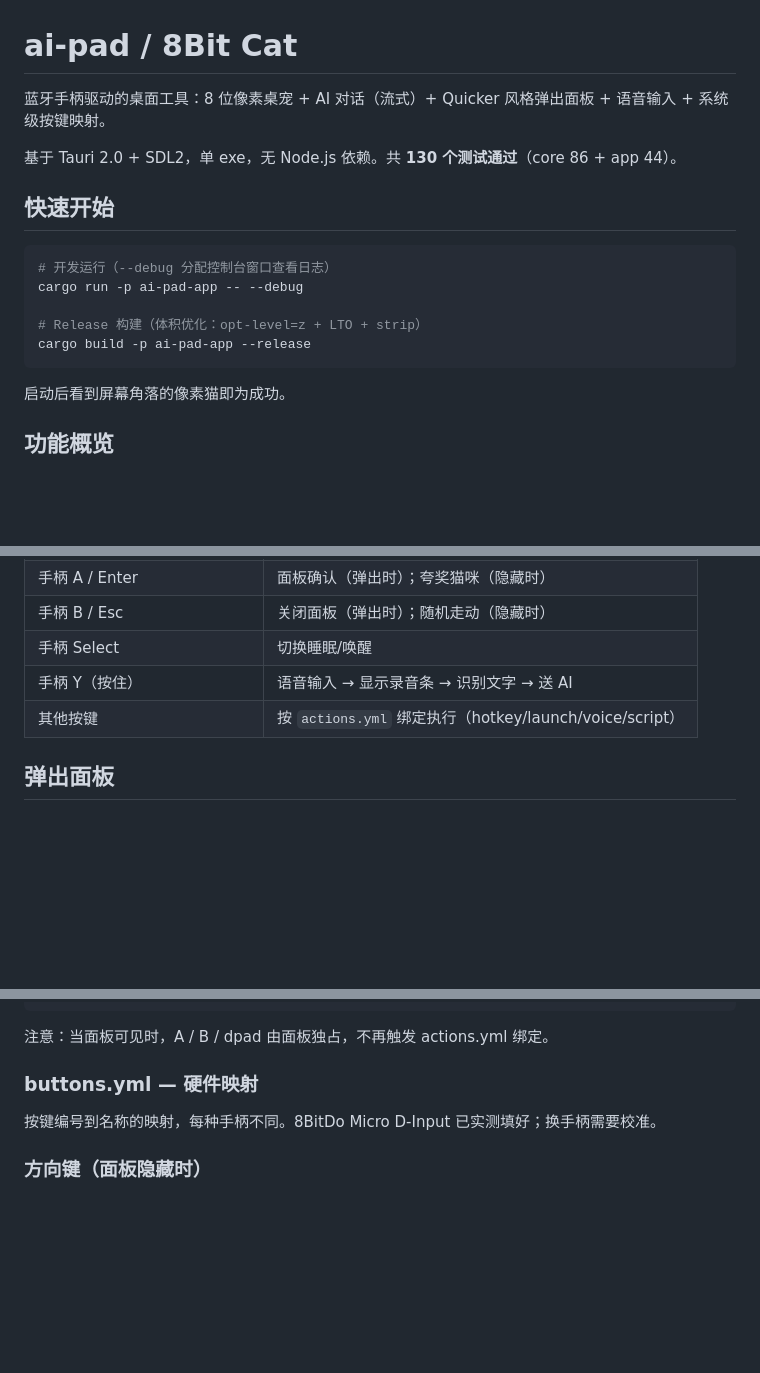
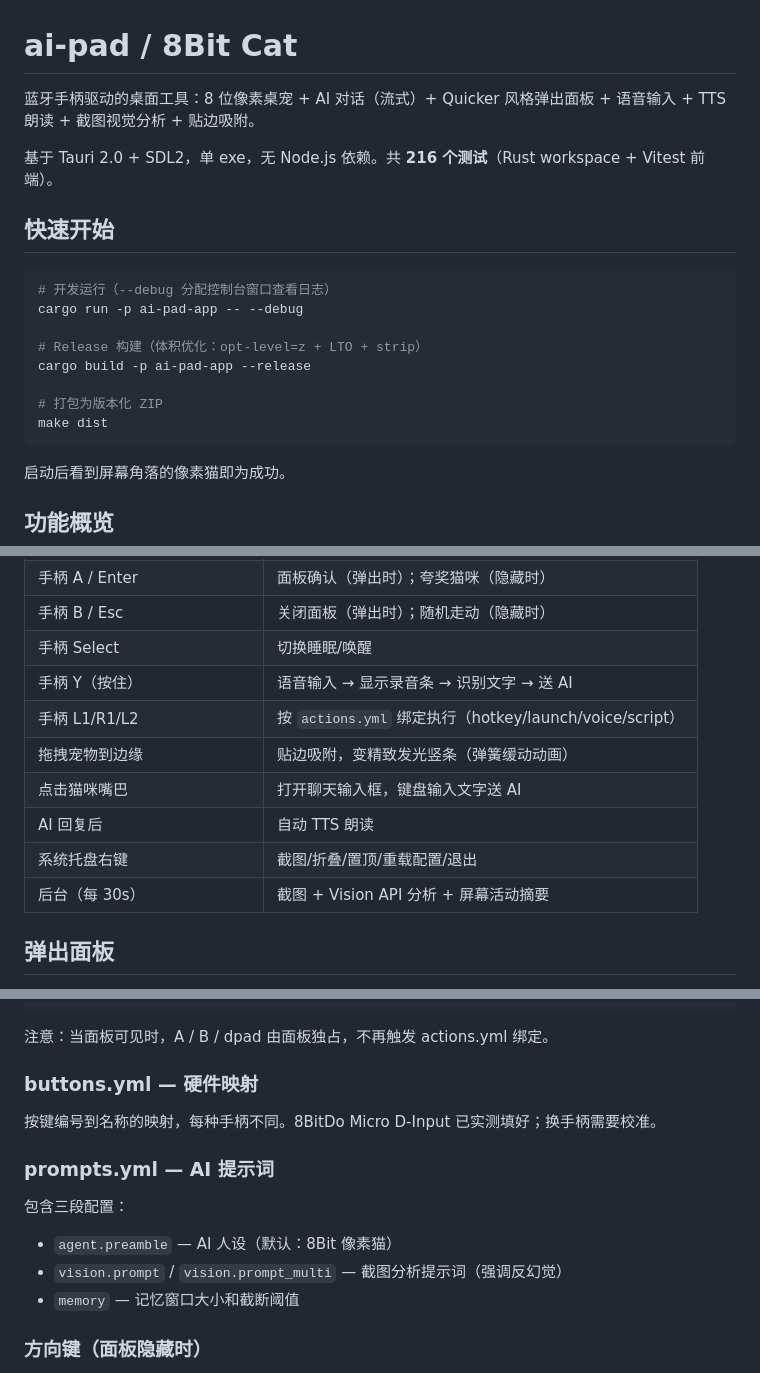
Before and after one commit to gqy20/bitcat, a Markdown page: README.md, 3 parts joined by grey strips. Rendered like a GitHub page; blank space fills up the shorter version.

````diff
--- a/README.md
+++ b/README.md
@@ -1,8 +1,8 @@
 # ai-pad / 8Bit Cat
 
-蓝牙手柄驱动的桌面工具：8 位像素桌宠 + AI 对话（流式）+ Quicker 风格弹出面板 + 语音输入 + 系统级按键映射。
+蓝牙手柄驱动的桌面工具：8 位像素桌宠 + AI 对话（流式）+ Quicker 风格弹出面板 + 语音输入 + TTS 朗读 + 截图视觉分析 + 贴边吸附。
 
-基于 Tauri 2.0 + SDL2，单 exe，无 Node.js 依赖。共 **130 个测试通过**（core 86 + app 44）。
+基于 Tauri 2.0 + SDL2，单 exe，无 Node.js 依赖。共 **216 个测试**（Rust workspace + Vitest 前端）。
 
 ## 快速开始
 
@@ -12,6 +12,9 @@ cargo run -p ai-pad-app -- --debug
 
 # Release 构建（体积优化：opt-level=z + LTO + strip）
 cargo build -p ai-pad-app --release
+
+# 打包为版本化 ZIP
+make dist
 ```
 
 启动后看到屏幕角落的像素猫即为成功。
@@ -27,7 +30,12 @@ cargo build -p ai-pad-app --release
 | 手柄 B / Esc | 关闭面板（弹出时）；随机走动（隐藏时） |
 | 手柄 Select | 切换睡眠/唤醒 |
 | 手柄 Y（按住） | 语音输入 → 显示录音条 → 识别文字 → 送 AI |
-| 其他按键 | 按 `actions.yml` 绑定执行（hotkey/launch/voice/script） |
+| 手柄 L1/R1/L2 | 按 `actions.yml` 绑定执行（hotkey/launch/voice/script） |
+| 拖拽宠物到边缘 | 贴边吸附，变精致发光竖条（弹簧缓动动画） |
+| 点击猫咪嘴巴 | 打开聊天输入框，键盘输入文字送 AI |
+| AI 回复后 | 自动 TTS 朗读 |
+| 系统托盘右键 | 截图/折叠/置顶/重载配置/退出 |
+| 后台（每 30s） | 截图 + Vision API 分析 + 屏幕活动摘要 |
 
 ## 弹出面板
 
@@ -162,6 +206,13 @@ actions:
 
 按键编号到名称的映射，每种手柄不同。8BitDo Micro D-Input 已实测填好；换手柄需要校准。
 
+### prompts.yml — AI 提示词
+
+包含三段配置：
+- `agent.preamble` — AI 人设（默认：8Bit 像素猫）
+- `vision.prompt` / `vision.prompt_multi` — 截图分析提示词（强调反幻觉）
+- `memory` — 记忆窗口大小和截断阈值
+
 ### 方向键（面板隐藏时）
 
 - 上/下 → 垂直滚动
````
Also changed, not shown: other parts of README.md (+78 -36 lines).
